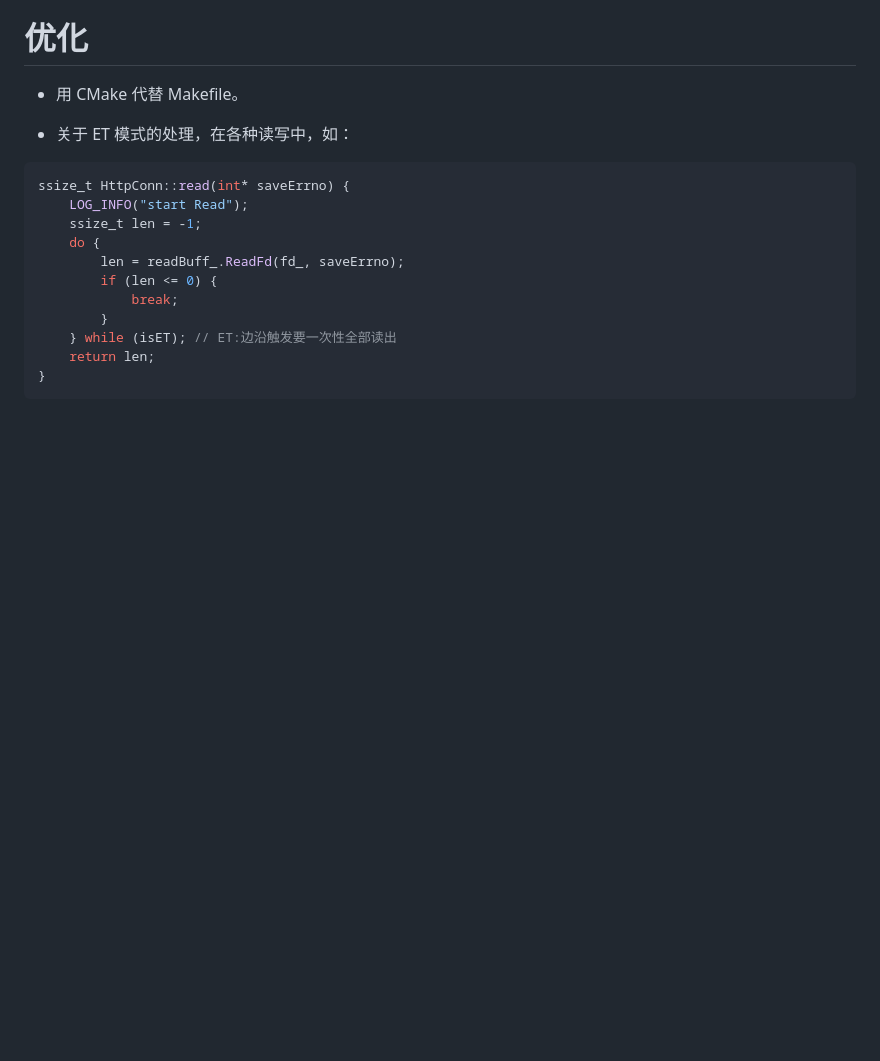
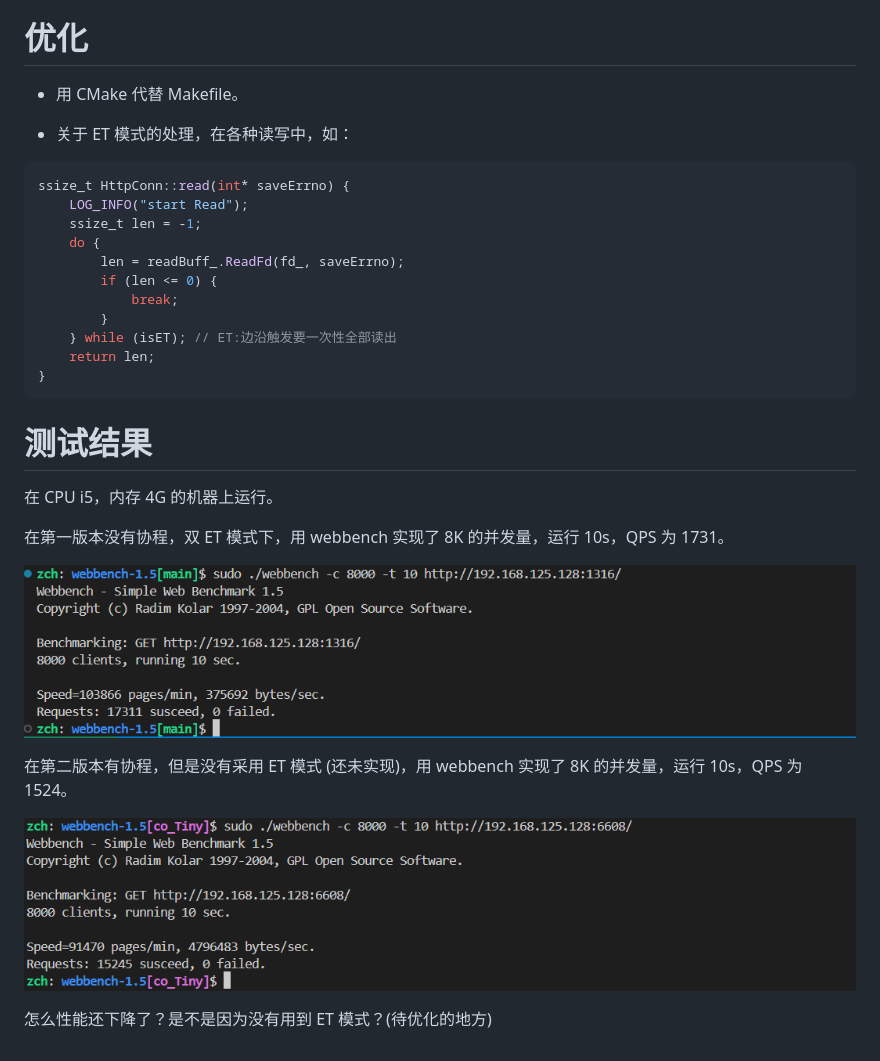
Before and after one commit to CHONG589/TinyWebserver, a Markdown page: README.md, the part around the change. Drawn GitHub-style; pictures changed too: img/V1_0.png (added), img/V1_1.png (added); blank space fills up the shorter version.

Commit message:
完善 README.md

````diff
--- a/README.md
+++ b/README.md
@@ -29,3 +29,17 @@ ssize_t HttpConn::read(int* saveErrno) {
     return len;
 }
 ```
+
+# 测试结果
+
+在 CPU i5，内存 4G 的机器上运行。
+
+在第一版本没有协程，双 ET 模式下，用 webbench 实现了 8K 的并发量，运行 10s，QPS 为 1731。
+
+![V1_0](./img/V1_0.png)
+
+在第二版本有协程，但是没有采用 ET 模式 (还未实现)，用 webbench 实现了 8K 的并发量，运行 10s，QPS 为 1524。
+
+![V1_1](./img/V1_1.png)
+
+怎么性能还下降了？是不是因为没有用到 ET 模式？(待优化的地方)
````
Also changed, not shown: 3 other files.
